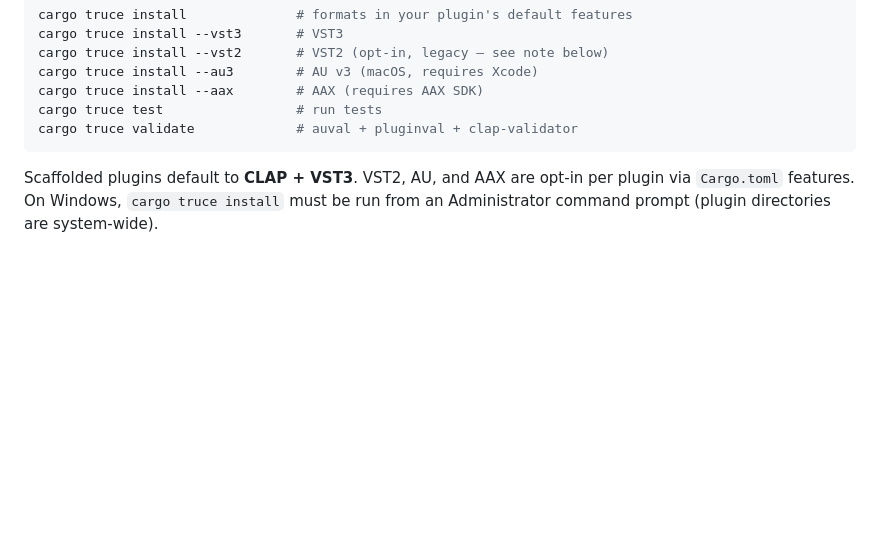
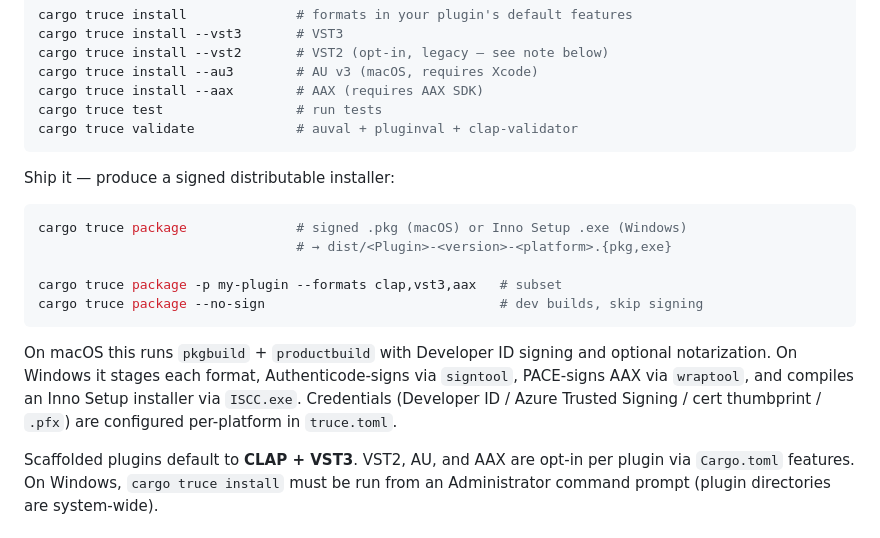
Before and after one commit to truce-audio/truce, a Markdown page: README.md, the part around the change. GitHub-like rendering; blank space fills up the shorter version.

````diff
--- a/README.md
+++ b/README.md
@@ -35,6 +35,23 @@ cargo truce install --aax        # AAX (requires AAX SDK)
 cargo truce test                 # run tests
 cargo truce validate             # auval + pluginval + clap-validator
 ```
+
+Ship it — produce a signed distributable installer:
+
+```sh
+cargo truce package              # signed .pkg (macOS) or Inno Setup .exe (Windows)
+                                 # → dist/<Plugin>-<version>-<platform>.{pkg,exe}
+
+cargo truce package -p my-plugin --formats clap,vst3,aax   # subset
+cargo truce package --no-sign                              # dev builds, skip signing
+```
+
+On macOS this runs `pkgbuild` + `productbuild` with Developer ID signing
+and optional notarization. On Windows it stages each format,
+Authenticode-signs via `signtool`, PACE-signs AAX via `wraptool`, and
+compiles an Inno Setup installer via `ISCC.exe`. Credentials (Developer
+ID / Azure Trusted Signing / cert thumbprint / `.pfx`) are configured
+per-platform in `truce.toml`.
 
 Scaffolded plugins default to **CLAP + VST3**. VST2, AU, and AAX are
 opt-in per plugin via `Cargo.toml` features. On Windows, `cargo truce
````
